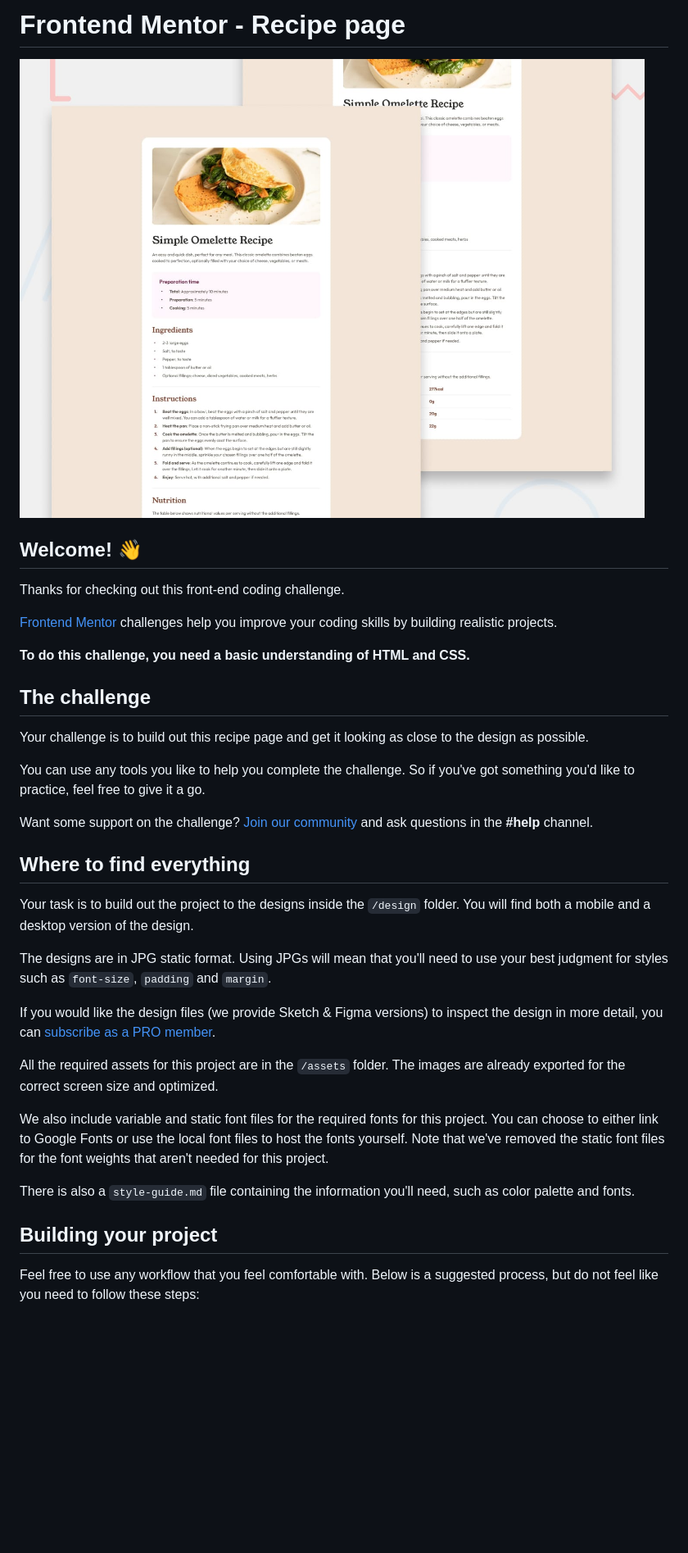
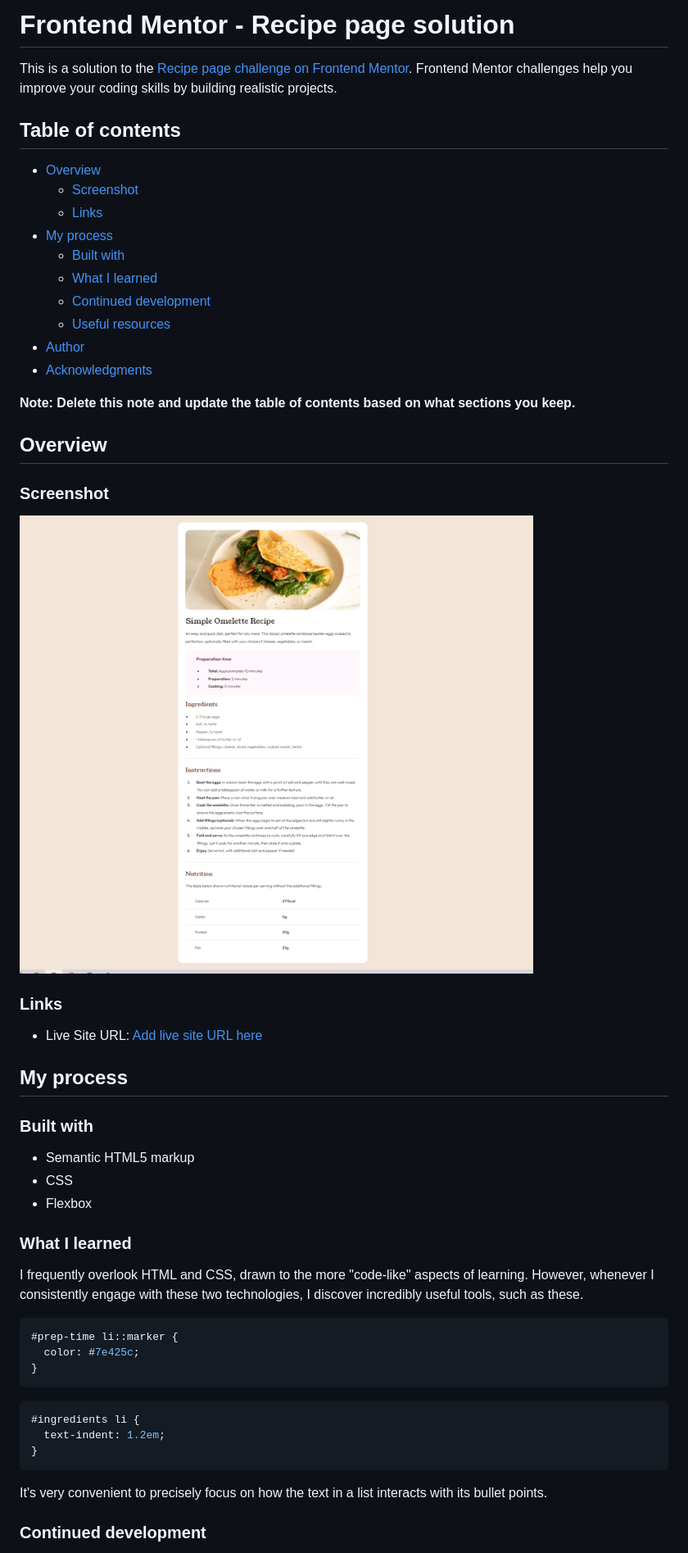
Before and after one commit to GabrielFdeOliveira/fem-recipe, a Markdown page: README.md, the part around the change printed below. Shown: that part at 82% size. GitHub-like rendering; pictures changed too: design/solution.png (added); blank space fills up the shorter version.

````diff
--- a/README.md
+++ b/README.md
@@ -1,38 +1,57 @@
-# Frontend Mentor - Recipe page
+# Frontend Mentor - Recipe page solution
 
-![Design preview for the Recipe page coding challenge](./design/desktop-preview.jpg)
+This is a solution to the [Recipe page challenge on Frontend Mentor](https://www.frontendmentor.io/challenges/recipe-page-KiTsR8QQKm). Frontend Mentor challenges help you improve your coding skills by building realistic projects.
 
-## Welcome! 👋
+## Table of contents
 
-Thanks for checking out this front-end coding challenge.
+- [Overview](#overview)
+  - [Screenshot](#screenshot)
+  - [Links](#links)
+- [My process](#my-process)
+  - [Built with](#built-with)
+  - [What I learned](#what-i-learned)
+  - [Continued development](#continued-development)
+  - [Useful resources](#useful-resources)
+- [Author](#author)
+- [Acknowledgments](#acknowledgments)
 
-[Frontend Mentor](https://www.frontendmentor.io) challenges help you improve your coding skills by building realistic projects.
+**Note: Delete this note and update the table of contents based on what sections you keep.**
 
-**To do this challenge, you need a basic understanding of HTML and CSS.**
+## Overview
 
-## The challenge
+### Screenshot
 
-Your challenge is to build out this recipe page and get it looking as close to the design as possible.
+![](./design/solution.png)
 
-You can use any tools you like to help you complete the challenge. So if you've got something you'd like to practice, feel free to give it a go.
+### Links
 
-Want some support on the challenge? [Join our community](https://www.frontendmentor.io/community) and ask questions in the **#help** channel.
+- Live Site URL: [Add live site URL here](https://your-live-site-url.com)
 
-## Where to find everything
+## My process
 
-Your task is to build out the project to the designs inside the `/design` folder. You will find both a mobile and a desktop version of the design.
+### Built with
 
-The designs are in JPG static format. Using JPGs will mean that you'll need to use your best judgment for styles such as `font-size`, `padding` and `margin`.
+- Semantic HTML5 markup
+- CSS
+- Flexbox
 
-If you would like the design files (we provide Sketch & Figma versions) to inspect the design in more detail, you can [subscribe as a PRO member](https://www.frontendmentor.io/pro).
+### What I learned
 
-All the required assets for this project are in the `/assets` folder. The images are already exported for the correct screen size and optimized.
+I frequently overlook HTML and CSS, drawn to the more "code-like" aspects of learning. However, whenever I consistently engage with these two technologies, I discover incredibly useful tools, such as these.
 
-We also include variable and static font files for the required fonts for this project. You can choose to either link to Google Fonts or use the local font files to host the fonts yourself. Note that we've removed the static font files for the font weights that aren't needed for this project.
+```css
+#prep-time li::marker {
+  color: #7e425c;
+}
+```
 
-There is also a `style-guide.md` file containing the information you'll need, such as color palette and fonts.
+```css
+#ingredients li {
+  text-indent: 1.2em;
+}
+```
 
-## Building your project
+It's very convenient to precisely focus on how the text in a list interacts with its bullet points.
 
-Feel free to use any workflow that you feel comfortable with. Below is a suggested process, but do not feel like you need to follow these steps:
+### Continued development
 
````
Also changed, not shown: other parts of README.md (+6 -47 lines), README-template.md (deleted, +0 -104 lines), 1 other file.
